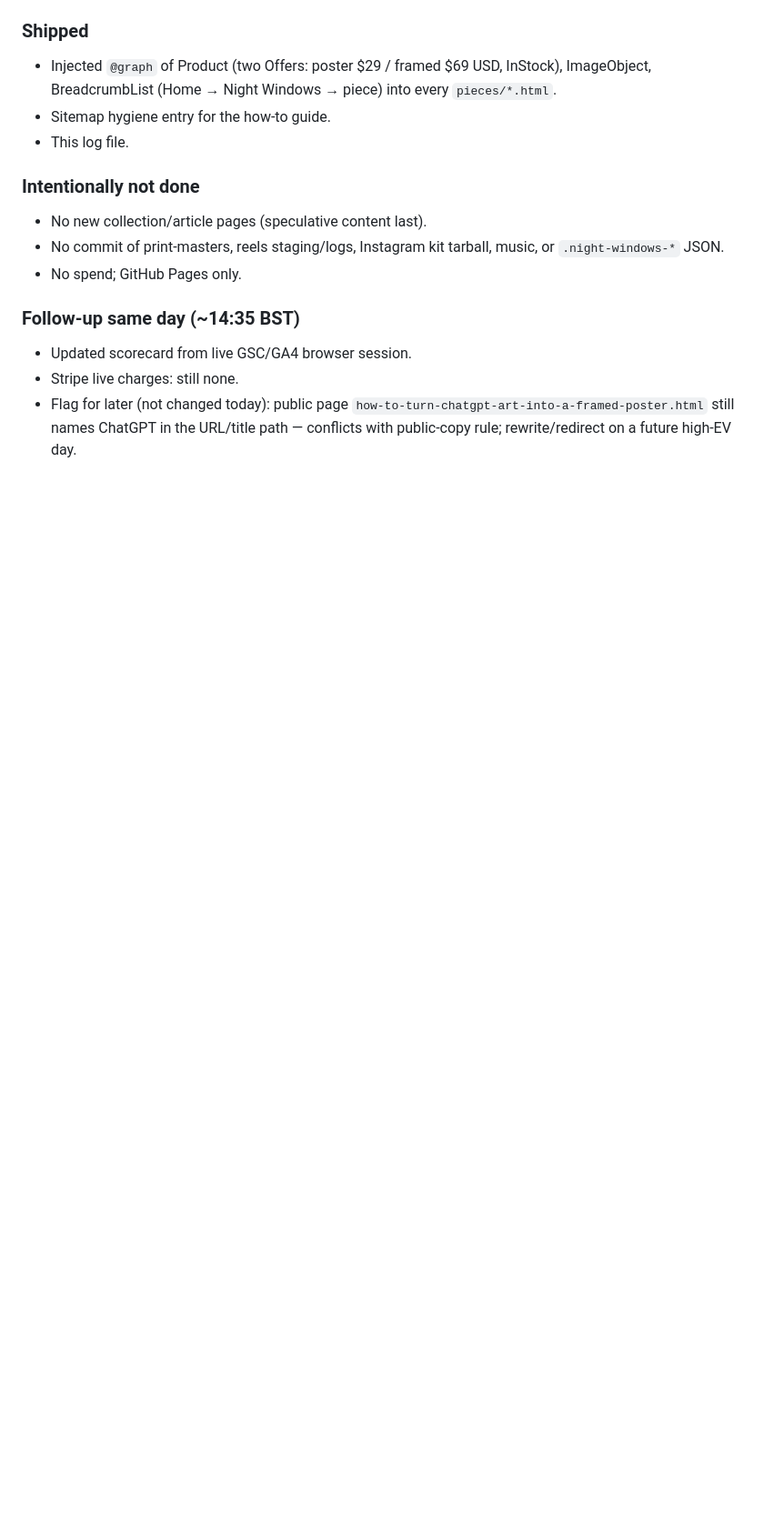
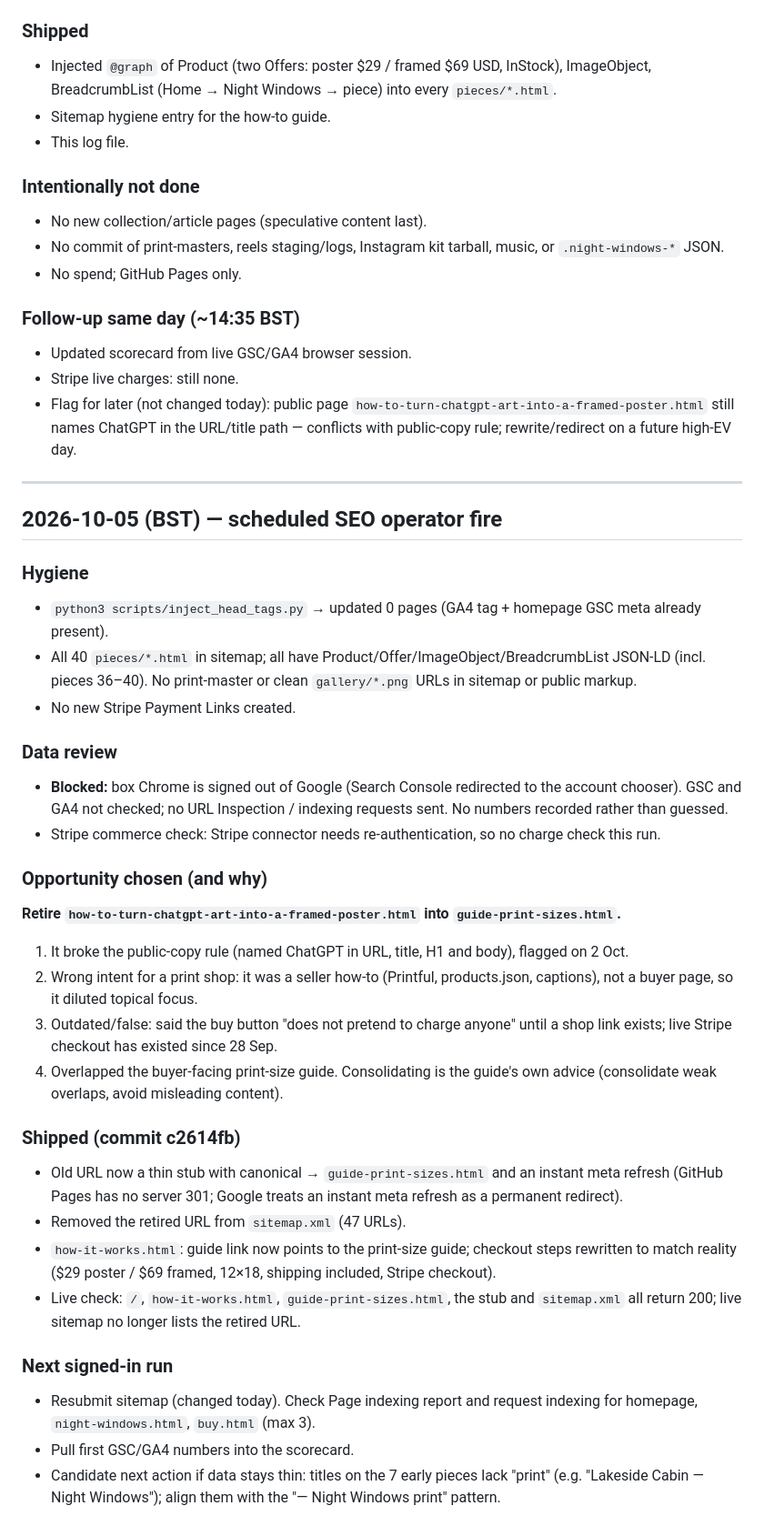
Before and after one commit to joshuaofisrael/promptframed, a Markdown page: docs/SEO_LOG.md, the part around one of its changes. Shown at 91% size. Drawn GitHub-style; blank space fills up the shorter version.

Commit message:
SEO log 2026-10-05

```diff
--- a/docs/SEO_LOG.md
+++ b/docs/SEO_LOG.md
@@ -61,3 +62,35 @@ Why highest EV for a brand-new product gallery:
 - Updated scorecard from live GSC/GA4 browser session.
 - Stripe live charges: still none.
 - Flag for later (not changed today): public page `how-to-turn-chatgpt-art-into-a-framed-poster.html` still names ChatGPT in the URL/title path — conflicts with public-copy rule; rewrite/redirect on a future high-EV day.
+
+
+---
+
+## 2026-10-05 (BST) — scheduled SEO operator fire
+
+### Hygiene
+- `python3 scripts/inject_head_tags.py` → updated 0 pages (GA4 tag + homepage GSC meta already present).
+- All 40 `pieces/*.html` in sitemap; all have Product/Offer/ImageObject/BreadcrumbList JSON-LD (incl. pieces 36–40). No print-master or clean `gallery/*.png` URLs in sitemap or public markup.
+- No new Stripe Payment Links created.
+
+### Data review
+- **Blocked:** box Chrome is signed out of Google (Search Console redirected to the account chooser). GSC and GA4 not checked; no URL Inspection / indexing requests sent. No numbers recorded rather than guessed.
+- Stripe commerce check: Stripe connector needs re-authentication, so no charge check this run.
+
+### Opportunity chosen (and why)
+**Retire `how-to-turn-chatgpt-art-into-a-framed-poster.html` into `guide-print-sizes.html`.**
+1. It broke the public-copy rule (named ChatGPT in URL, title, H1 and body), flagged on 2 Oct.
+2. Wrong intent for a print shop: it was a seller how-to (Printful, products.json, captions), not a buyer page, so it diluted topical focus.
+3. Outdated/false: said the buy button "does not pretend to charge anyone" until a shop link exists; live Stripe checkout has existed since 28 Sep.
+4. Overlapped the buyer-facing print-size guide. Consolidating is the guide's own advice (consolidate weak overlaps, avoid misleading content).
+
+### Shipped (commit c2614fb)
+- Old URL now a thin stub with canonical → `guide-print-sizes.html` and an instant meta refresh (GitHub Pages has no server 301; Google treats an instant meta refresh as a permanent redirect).
+- Removed the retired URL from `sitemap.xml` (47 URLs).
+- `how-it-works.html`: guide link now points to the print-size guide; checkout steps rewritten to match reality ($29 poster / $69 framed, 12×18, shipping included, Stripe checkout).
+- Live check: `/`, `how-it-works.html`, `guide-print-sizes.html`, the stub and `sitemap.xml` all return 200; live sitemap no longer lists the retired URL.
+
+### Next signed-in run
+- Resubmit sitemap (changed today). Check Page indexing report and request indexing for homepage, `night-windows.html`, `buy.html` (max 3).
+- Pull first GSC/GA4 numbers into the scorecard.
+- Candidate next action if data stays thin: titles on the 7 early pieces lack "print" (e.g. "Lakeside Cabin — Night Windows"); align them with the "— Night Windows print" pattern.
```
Also changed, not shown: other parts of docs/SEO_LOG.md (+2 -1 lines).
